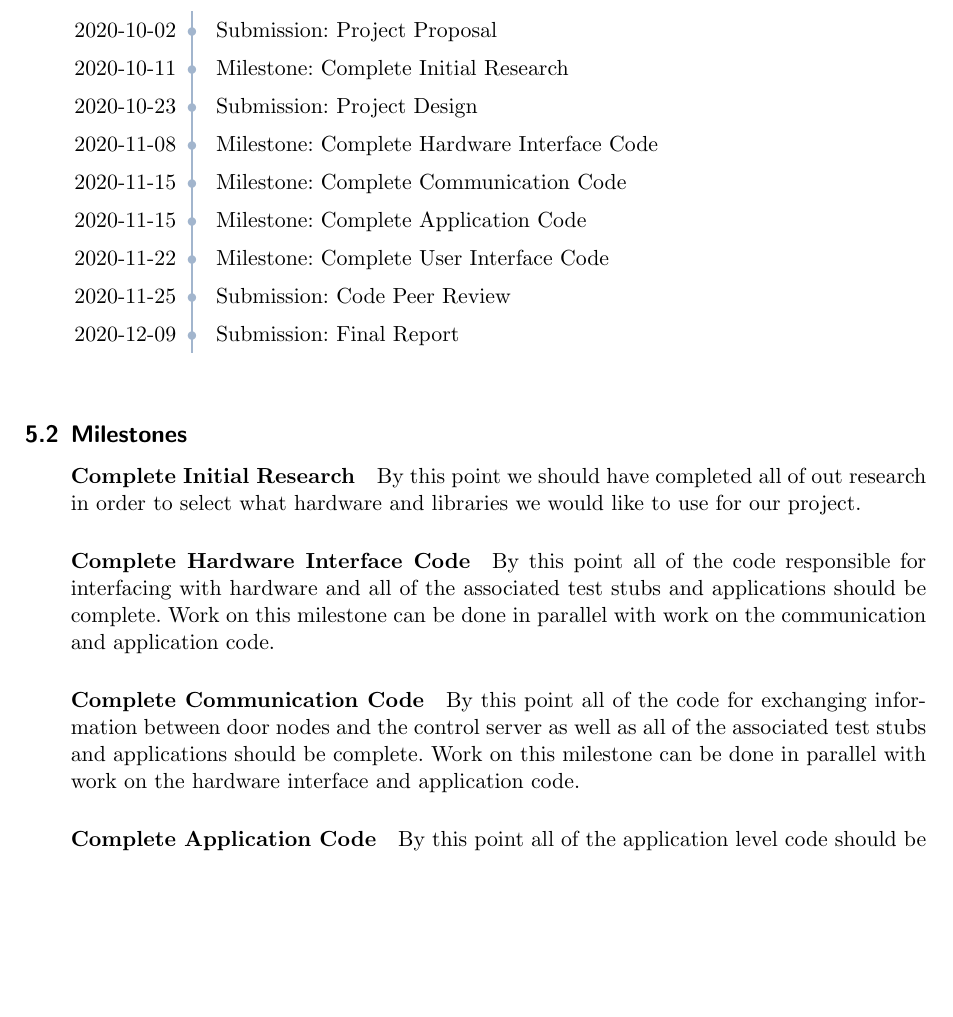
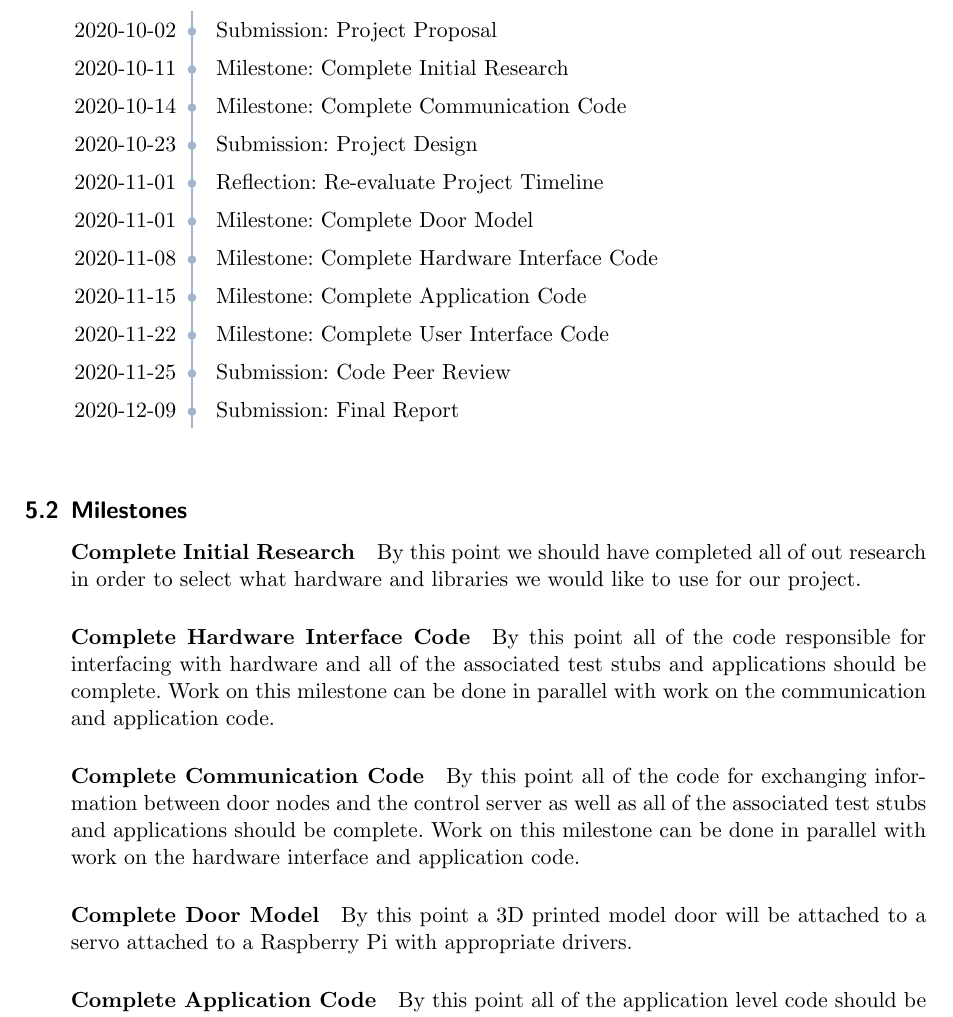
Before and after one commit to MorganJamesSmith/sysc3010_group_project, a LaTeX document (proposal/L3-T-2_Proposal.tex, which reads proposal/sections/schedule.tex): part of page 12 of 13 before the commit and part of page 12 of 14 after it, cut so that both start at the same text, the shorter picture padded with empty space. Compiled offline with pdfLaTeX.

Commit message:
docs: Update milestones

```diff
--- a/proposal/sections/schedule.tex
+++ b/proposal/sections/schedule.tex
@@ -12,9 +12,11 @@ to have major milestones completed.
 \addlinespace[1.5ex]
 2020-10-02 & Submission: Project Proposal\\
 2020-10-11 & Milestone: Complete Initial Research\\
+2020-10-14 & Milestone: Complete Communication Code\\
 2020-10-23 & Submission: Project Design\\
+2020-11-01 & Reflection: Re-evaluate Project Timeline\\
+2020-11-01 & Milestone: Complete Door Model\\
 2020-11-08 & Milestone: Complete Hardware Interface Code\\
-2020-11-15 & Milestone: Complete Communication Code\\
 2020-11-15 & Milestone: Complete Application Code\\
 2020-11-22 & Milestone: Complete User Interface Code\\
 2020-11-25 & Submission: Code Peer Review\\
@@ -41,6 +43,10 @@ nodes and the control server as well as all of the associated test stubs and
 applications should be complete. Work on this milestone can be done in parallel
 with work on the hardware interface and application code.
 
+\paragraph{Complete Door Model}
+By this point a 3D printed model door will be attached to a servo
+attached to a Raspberry Pi with appropriate drivers.
+
 \paragraph{Complete Application Code}
 By this point all of the application level code should be complete and we should
 be performing integration testing. Work on this milestone can be done in
```
